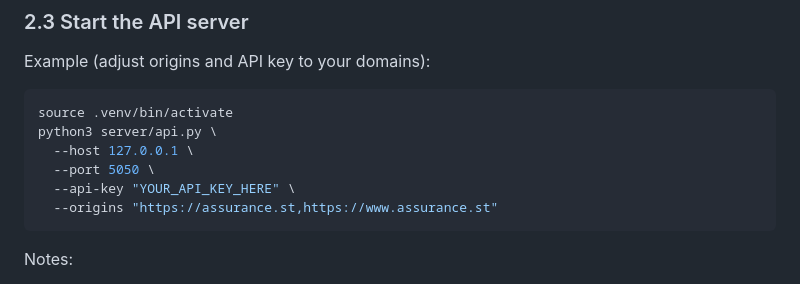
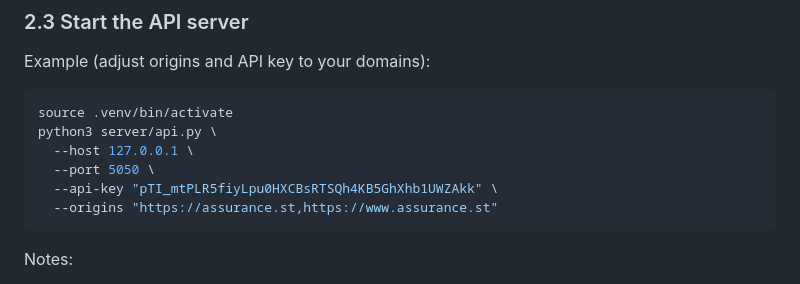
Before and after one commit to TheGreeMug/XCTestResultsInterpreter, a Markdown page: DEPLOYMENT.md, the part around the change. Drawn GitHub-style.

Commit message:
changed the key

````diff
--- a/DEPLOYMENT.md
+++ b/DEPLOYMENT.md
@@ -54,7 +54,7 @@ source .venv/bin/activate
 python3 server/api.py \
   --host 127.0.0.1 \
   --port 5050 \
-  --api-key "YOUR_API_KEY_HERE" \
+  --api-key "pTI_mtPLR5fiyLpu0HXCBsRTSQh4KB5GhXhb1UWZAkk" \
   --origins "https://assurance.st,https://www.assurance.st"
 ```
 
````
